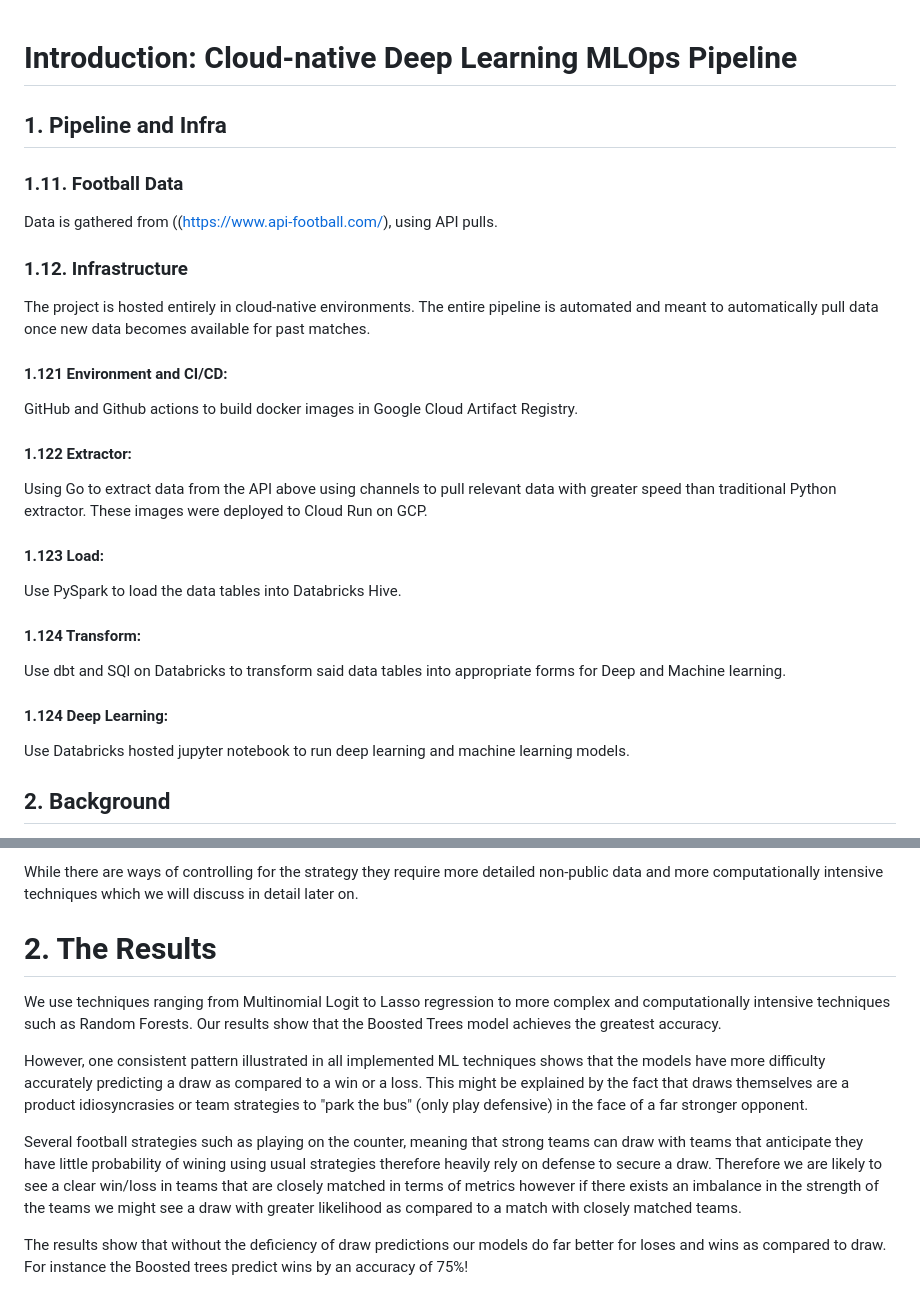
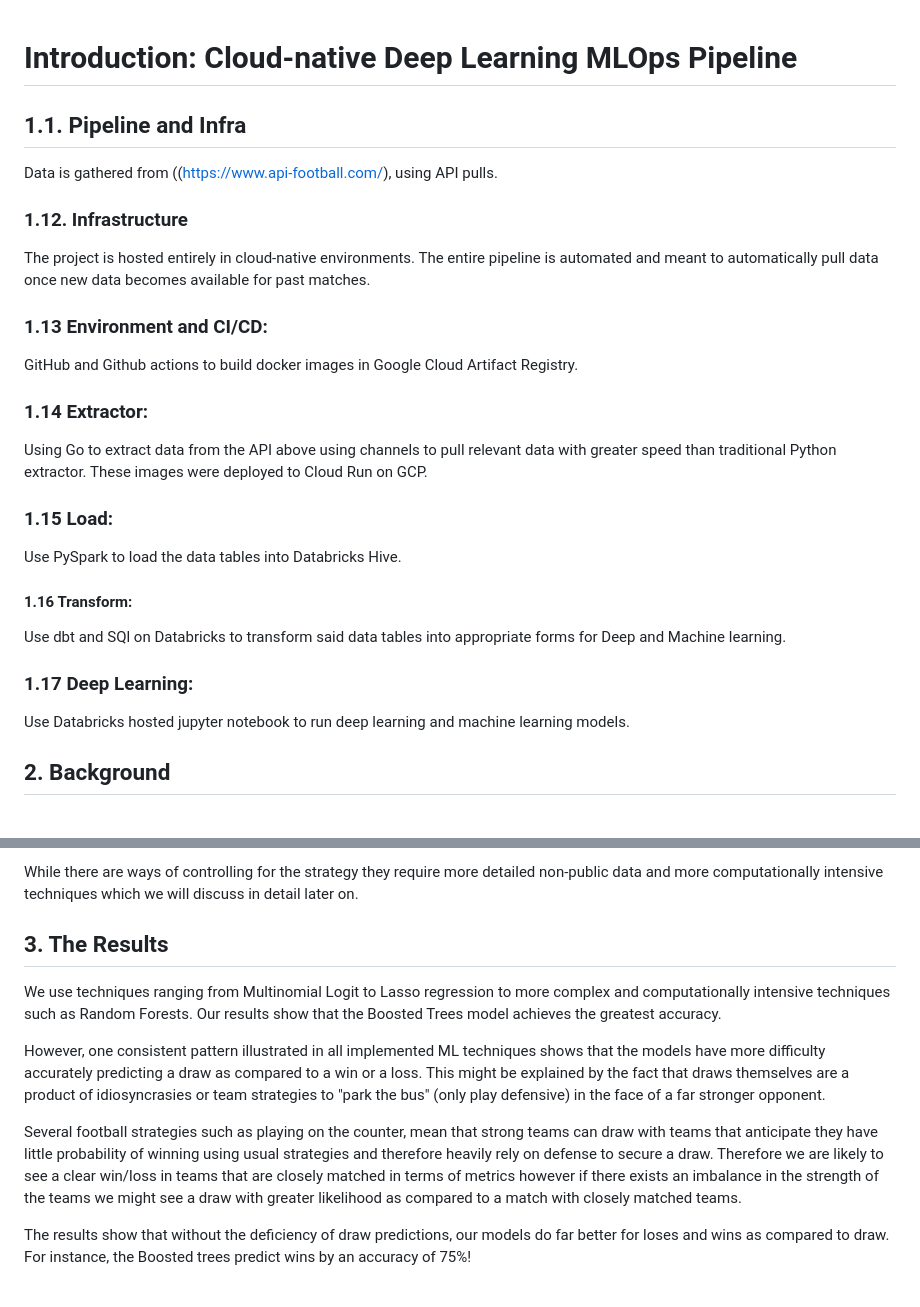
Before and after one commit to tallalUsman/deeplearning-mlops, a Markdown page: README.md, 2 parts joined by grey strips. Rendered like a GitHub page.

```diff
--- a/README.md
+++ b/README.md
@@ -1,26 +1,25 @@
 # Introduction: Cloud-native Deep Learning MLOps Pipeline
-## 1. Pipeline and Infra
 
-### 1.11. Football Data
+## 1.1. Pipeline and Infra
 Data is gathered from  ((https://www.api-football.com/), using API pulls.
 
 ### 1.12. Infrastructure
 The project is hosted entirely in cloud-native environments. The entire pipeline is automated and meant to automatically pull data once new data becomes available for past matches.
 
-#### 1.121 Environment and CI/CD:
+### 1.13 Environment and CI/CD:
 GitHub and Github actions to build docker images in Google Cloud Artifact Registry.
 
-#### 1.122 Extractor:
+### 1.14 Extractor:
 Using Go to extract data from the API above using channels to pull relevant data with greater speed than traditional Python extractor.
 These images were deployed to Cloud Run on GCP.
 
-#### 1.123 Load:
+### 1.15 Load:
 Use PySpark to load the data tables into Databricks Hive.
 
-#### 1.124 Transform:
+#### 1.16 Transform:
 Use dbt and SQl on Databricks to transform said data tables into appropriate forms for Deep and Machine learning.
 
-#### 1.124 Deep Learning:
+### 1.17 Deep Learning:
 Use Databricks hosted jupyter notebook to run deep learning and machine learning models.
 
 ## 2. Background
@@ -38,13 +37,13 @@ The project also assesses the importance of the dynamics of the game in recent y
 While there are ways of controlling for the strategy they require more detailed non-public data and more computationally intensive techniques which we will discuss in detail later on.
 
 
-# 2. The Results
+## 3. The Results
 
 We use techniques ranging from Multinomial Logit to Lasso regression to more complex and computationally intensive techniques such as Random Forests.
 Our results show that the Boosted Trees model achieves the greatest accuracy.
 
-However, one consistent pattern illustrated in all implemented ML techniques shows that the models have more difficulty accurately predicting a draw as compared to a win or a loss. This might be explained by the fact that draws themselves are a product idiosyncrasies or team strategies to "park the bus" (only play defensive) in the face of a far stronger opponent.
+However, one consistent pattern illustrated in all implemented ML techniques shows that the models have more difficulty accurately predicting a draw as compared to a win or a loss. This might be explained by the fact that draws themselves are a product of idiosyncrasies or team strategies to "park the bus" (only play defensive) in the face of a far stronger opponent.
 
-Several football strategies such as playing on the counter, meaning that strong teams can draw with teams that anticipate they have little probability of wining using usual strategies therefore heavily rely on defense to secure a draw. Therefore we are likely to see a clear win/loss in teams that are closely matched in terms of metrics however if there exists an imbalance in the strength of the teams we might see a draw with greater likelihood as compared to a match with closely matched teams.
+Several football strategies such as playing on the counter, mean that strong teams can draw with teams that anticipate they have little probability of winning using usual strategies and therefore heavily rely on defense to secure a draw. Therefore we are likely to see a clear win/loss in teams that are closely matched in terms of metrics however if there exists an imbalance in the strength of the teams we might see a draw with greater likelihood as compared to a match with closely matched teams.
 
-The results show that without the deficiency of draw predictions our models do far better for loses and wins as compared to draw. For instance the Boosted trees predict wins by an accuracy of 75%!
+The results show that without the deficiency of draw predictions, our models do far better for loses and wins as compared to draw. For instance, the Boosted trees predict wins by an accuracy of 75%!
```
